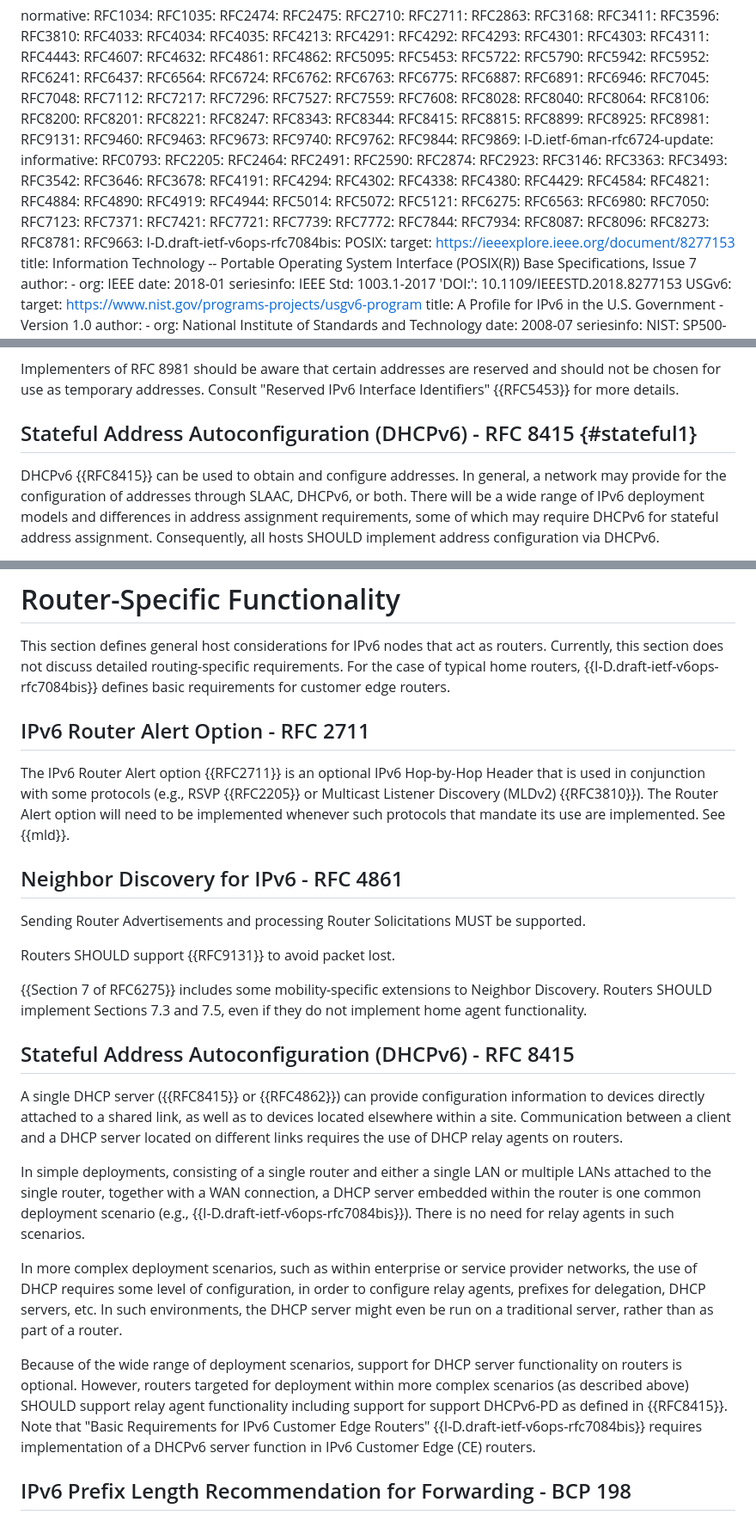
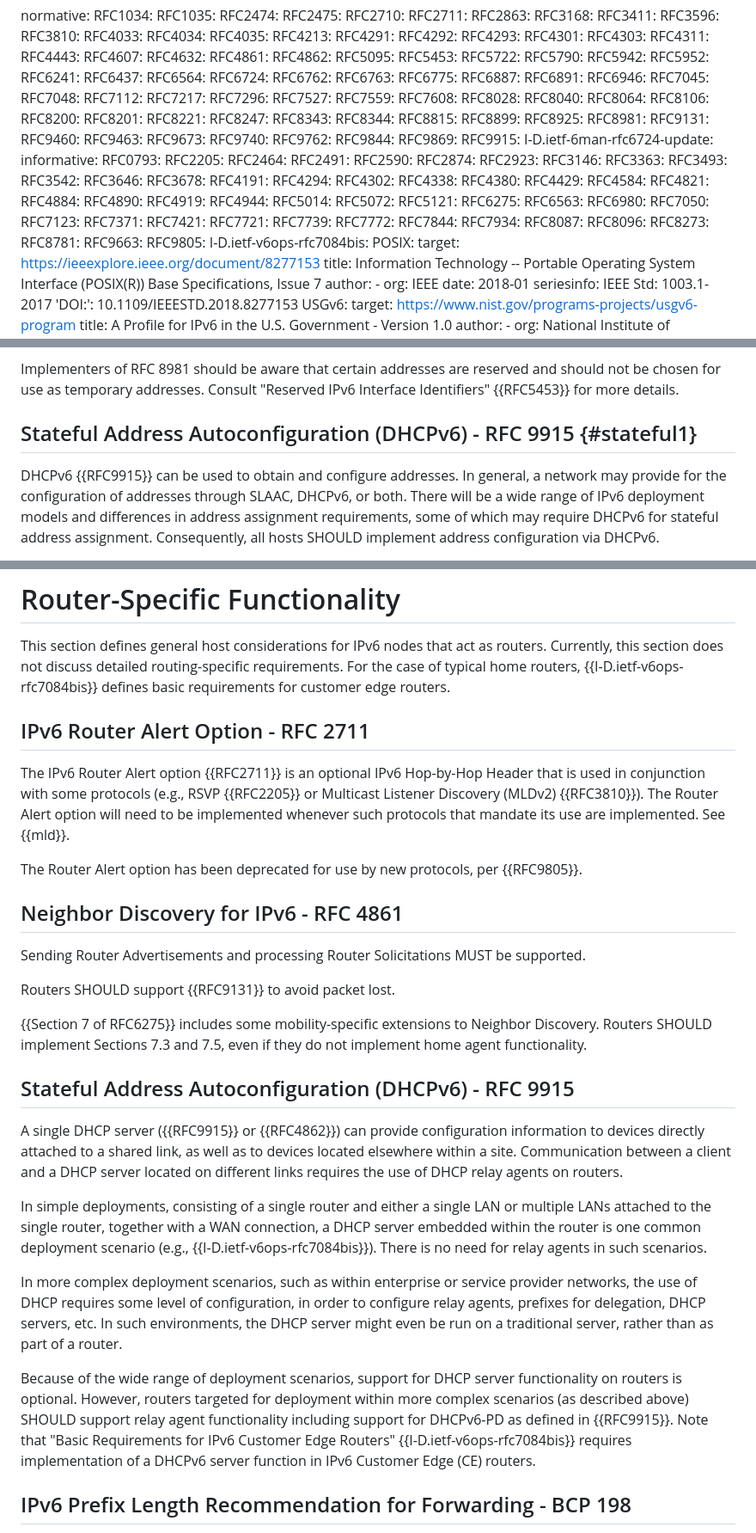
Before and after one commit to timchown/rfc8504-bis, a Markdown page: draft-ietf-6man-rfc8504-bis.md, 3 parts joined by grey strips. Shown at 86% size. Rendered like a GitHub page.

Commit message:
Mentioned Router Alert option deprecation. Issue #40.

```diff
--- a/draft-ietf-6man-rfc8504-bis.md
+++ b/draft-ietf-6man-rfc8504-bis.md
@@ -112,7 +112,6 @@ normative:
   RFC8247:
   RFC8343:
   RFC8344:
-  RFC8415:
   RFC8815:
   RFC8899:
   RFC8925:
@@ -125,6 +124,7 @@ normative:
   RFC9762:
   RFC9844:
   RFC9869:
+  RFC9915:
   I-D.ietf-6man-rfc6724-update:
 informative:
   RFC0793:
@@ -172,7 +172,8 @@ informative:
   RFC8273:
   RFC8781:
   RFC9663:
-  I-D.draft-ietf-v6ops-rfc7084bis:
+  RFC9805:
+  I-D.ietf-v6ops-rfc7084bis:
   POSIX:
     target: https://ieeexplore.ieee.org/document/8277153
     title: Information Technology -- Portable Operating System Interface (POSIX(R))
@@ -823,9 +824,9 @@ temporary addresses. Consult "Reserved IPv6 Interface
 Identifiers" {{RFC5453}} for more details.
 
 
-## Stateful Address Autoconfiguration (DHCPv6) - RFC 8415 {#stateful1}
-
-DHCPv6 {{RFC8415}} can be used to obtain and
+## Stateful Address Autoconfiguration (DHCPv6) - RFC 9915 {#stateful1}
+
+DHCPv6 {{RFC9915}} can be used to obtain and
 configure addresses. In general, a network may provide for the
 configuration of addresses through SLAAC,
 DHCPv6, or both.  There will be a wide range of IPv6 deployment
@@ -1147,7 +1148,7 @@ updates or replacements to {{RFC8247}}.
 
 This section defines general host considerations for IPv6 nodes
 that act as routers.  Currently, this section does not discuss
-detailed routing-specific requirements. For the case of typical home routers, {{I-D.draft-ietf-v6ops-rfc7084bis}} defines basic requirements for customer edge routers.
+detailed routing-specific requirements. For the case of typical home routers, {{I-D.ietf-v6ops-rfc7084bis}} defines basic requirements for customer edge routers.
 
 ## IPv6 Router Alert Option - RFC 2711
 
@@ -1158,6 +1159,8 @@ Multicast Listener Discovery (MLDv2) {{RFC3810}}).  The Router Alert option will
 need to be implemented whenever such protocols that mandate its
 use are implemented.  See {{mld}}.
 
+The Router Alert option has been deprecated for use by new protocols, per {{RFC9805}}.
+
 
 ## Neighbor Discovery for IPv6 - RFC 4861
 
@@ -1173,9 +1176,9 @@ Sections 7.3 and 7.5, even if they do not implement home
 agent functionality.
 
 
-## Stateful Address Autoconfiguration (DHCPv6) - RFC 8415
-
-A single DHCP server ({{RFC8415}} or {{RFC4862}}) can provide configuration information to
+## Stateful Address Autoconfiguration (DHCPv6) - RFC 9915
+
+A single DHCP server ({{RFC9915}} or {{RFC4862}}) can provide configuration information to
 devices directly attached to a shared link, as well as to
 devices located elsewhere within a site. Communication between
 a client and a DHCP server located on different links requires
@@ -1185,15 +1188,15 @@ In simple deployments, consisting of a single router and
 either a single LAN or multiple LANs attached to the single
 router, together with a WAN connection, a DHCP server
 embedded within the router is one common deployment scenario
-(e.g., {{I-D.draft-ietf-v6ops-rfc7084bis}}). There is no need
+(e.g., {{I-D.ietf-v6ops-rfc7084bis}}). There is no need
 for relay agents in such scenarios.
 
 In more complex deployment scenarios, such as within enterprise or service provider networks, the use of DHCP requires some level of configuration, in order to configure relay agents, prefixes for delegation, DHCP servers, etc. In such environments, the DHCP server might even be run on a traditional server, rather than as part of a router.
 
 Because of the wide range of deployment scenarios, support for DHCP server functionality on routers is optional.  However,
 routers targeted for deployment within more complex scenarios (as described above) SHOULD support relay agent functionality
-including support for support DHCPv6-PD as defined in {{RFC8415}}.  Note that "Basic Requirements for IPv6 Customer Edge
-Routers" {{I-D.draft-ietf-v6ops-rfc7084bis}} requires implementation of a DHCPv6 server function in IPv6 Customer Edge
+including support for DHCPv6-PD as defined in {{RFC9915}}.  Note that "Basic Requirements for IPv6 Customer Edge
+Routers" {{I-D.ietf-v6ops-rfc7084bis}} requires implementation of a DHCPv6 server function in IPv6 Customer Edge
 (CE) routers.
 
 ## IPv6 Prefix Length Recommendation for Forwarding - BCP 198
```
Also changed, not shown: other parts of draft-ietf-6man-rfc8504-bis.md (+6 -4 lines).
